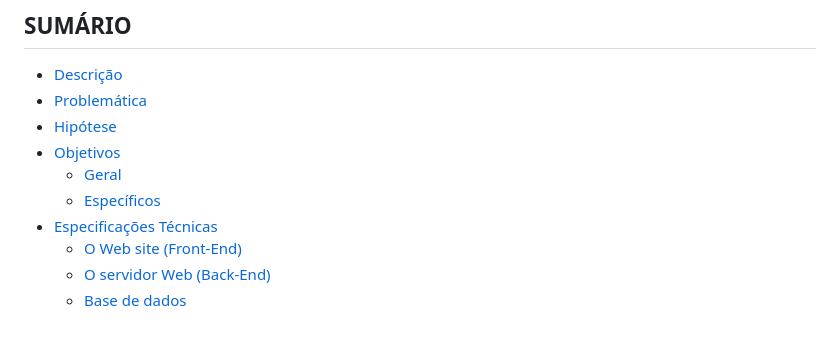
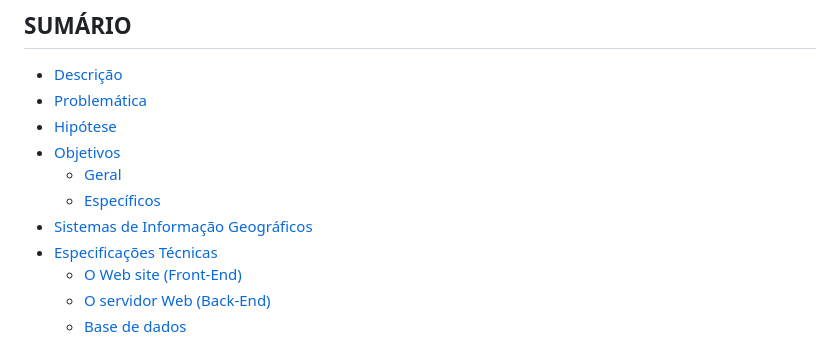
Before and after one commit to Joaquim-Claudio/MyPastry_PROJETO-WEB-2023-2024, a Markdown page: README.md, the part around the change. GitHub-like rendering.

```diff
--- a/README.md
+++ b/README.md
@@ -24,6 +24,7 @@ ___
 - [Objetivos](#objetivos)
   - [Geral](#geral)
   - [Específicos](#específicos)
+- [Sistemas de Informação Geográficos]()
 - [Especificações Técnicas]()
   - [O Web site (Front-End)]()
   - [O servidor Web (Back-End)]()
```
